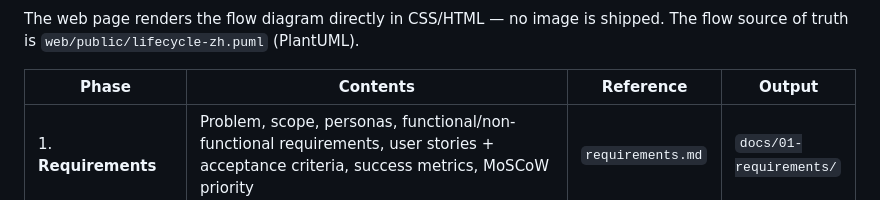
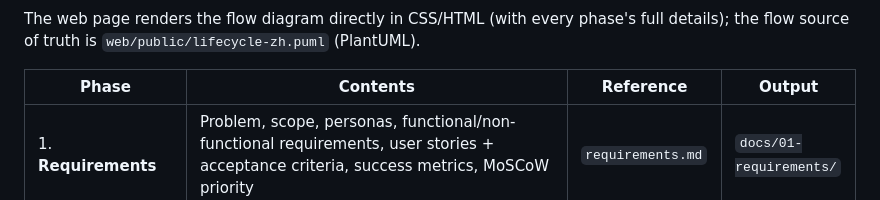
Before and after one commit to linanwanttodo/fullstack-dev-workflow, a Markdown page: README.en.md, the part around one of its changes. Drawn GitHub-style.

````diff
--- a/README.en.md
+++ b/README.en.md
@@ -138,7 +138,7 @@ flowchart LR
     S --> K
 ```
 
-The web page renders the flow diagram directly in CSS/HTML — no image is shipped. The flow source of truth is `web/public/lifecycle-zh.puml` (PlantUML).
+The web page renders the flow diagram directly in CSS/HTML (with every phase's full details); the flow source of truth is `web/public/lifecycle-zh.puml` (PlantUML).
 
 | Phase | Contents | Reference | Output |
 |---|---|---|---|
````
Also changed, not shown: other parts of README.en.md (+14 -14 lines), README.md (+15 -15 lines).
